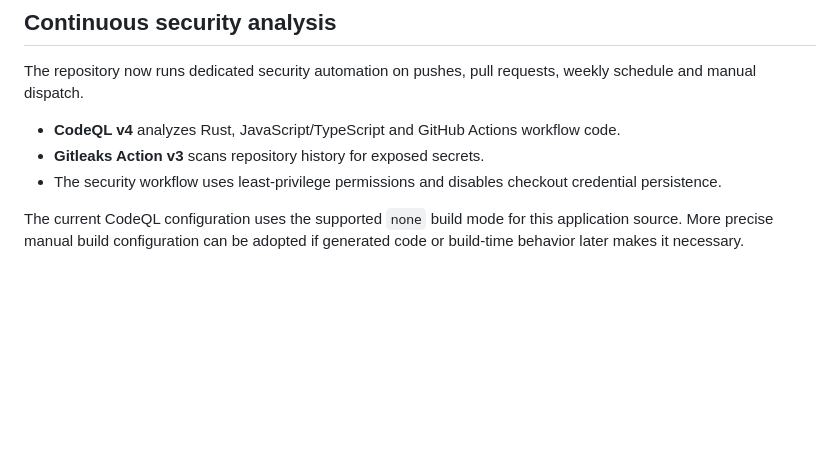
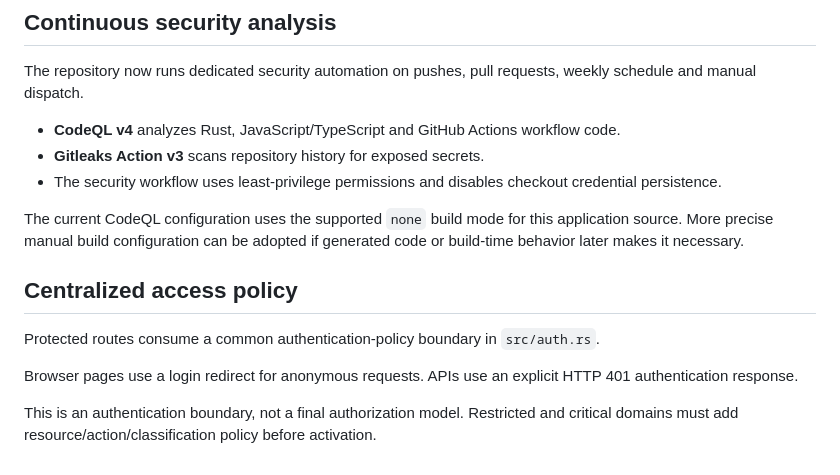
Before and after one commit to GyLiber/gyliber-command-center, a Markdown page: docs/security/SECURITY.md, the part around the change. Drawn GitHub-style; blank space fills up the shorter version.

Commit message:
docs: record centralized access policy

```diff
--- a/docs/security/SECURITY.md
+++ b/docs/security/SECURITY.md
@@ -96,3 +96,12 @@ The repository now runs dedicated security automation on pushes, pull requests,
 - The security workflow uses least-privilege permissions and disables checkout credential persistence.
 
 The current CodeQL configuration uses the supported `none` build mode for this application source. More precise manual build configuration can be adopted if generated code or build-time behavior later makes it necessary.
+
+
+## Centralized access policy
+
+Protected routes consume a common authentication-policy boundary in `src/auth.rs`.
+
+Browser pages use a login redirect for anonymous requests. APIs use an explicit HTTP 401 authentication response.
+
+This is an authentication boundary, not a final authorization model. Restricted and critical domains must add resource/action/classification policy before activation.
```
